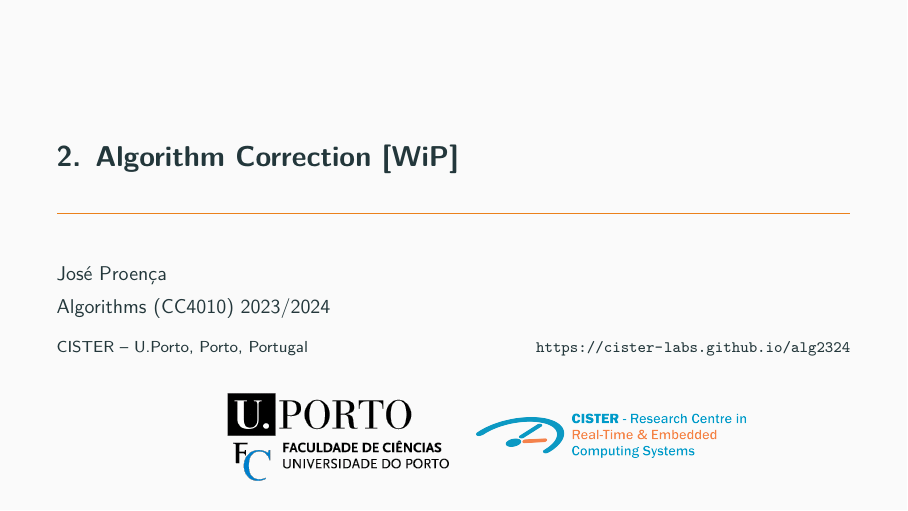
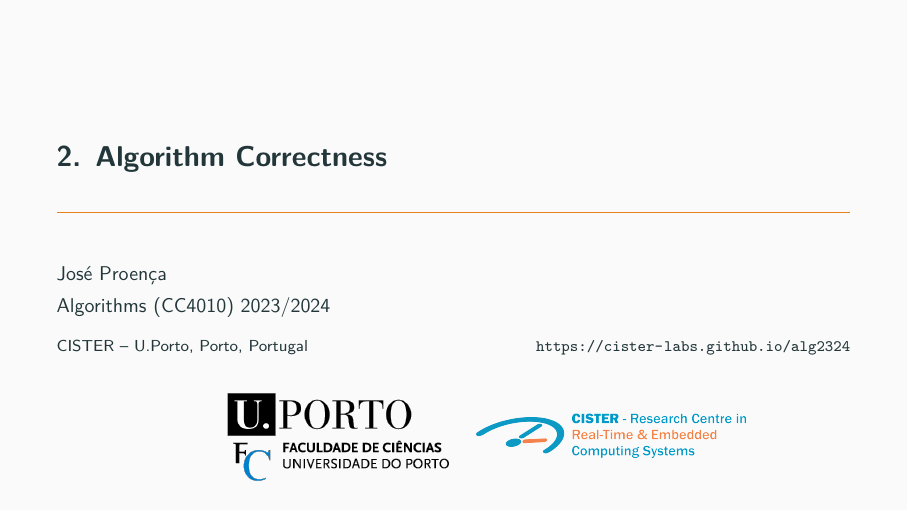
Before and after one commit to cister-labs/alg2324, LaTeX slides (slides/2-correctness.tex): page 1 of 27. Compiled offline with pdfLaTeX.

Commit message:
correction->correctness

```diff
--- a/slides/2-correction.tex
+++ b/slides/2-correctness.tex
@@ -27,7 +27,7 @@
 \begin{document}
 
 % \setLectureBasic{Cyber-Physical Computation}
-\setLecture{2}{Algorithm Correction [WiP]}
+\setLecture{2}{Algorithm Correctness}
 \frame[plain]{\titlepage}
 
 
```
Also changed, not shown: slides/4-average-time.tex (+2 -0 lines), slides/2-correctness.pdf (renamed from slides/2-correction.pdf), slides/4-average-time.pdf, 1 other file.
